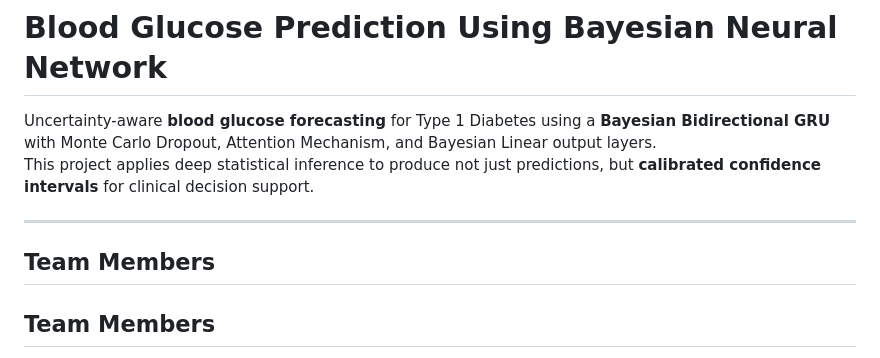
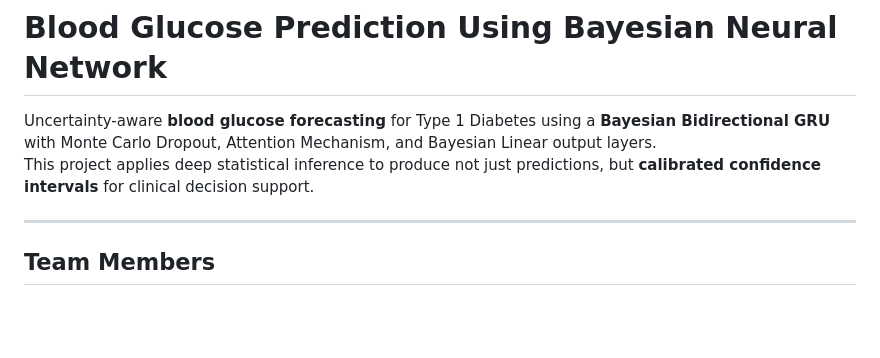
Before and after one commit to eepsitavaishnavi/Blood-Glucose-Prediction-Using-Bayesian-Neural-Network, a Markdown page: README.md, the part around the change. GitHub-like rendering; blank space fills up the shorter version.

```diff
--- a/README.md
+++ b/README.md
@@ -5,7 +5,6 @@ This project applies deep statistical inference to produce not just predictions,
 
 ---
 
-## Team Members
 
 ##  Team Members
 - **Janapareddy Vidya Varshini** – 230041013
```
